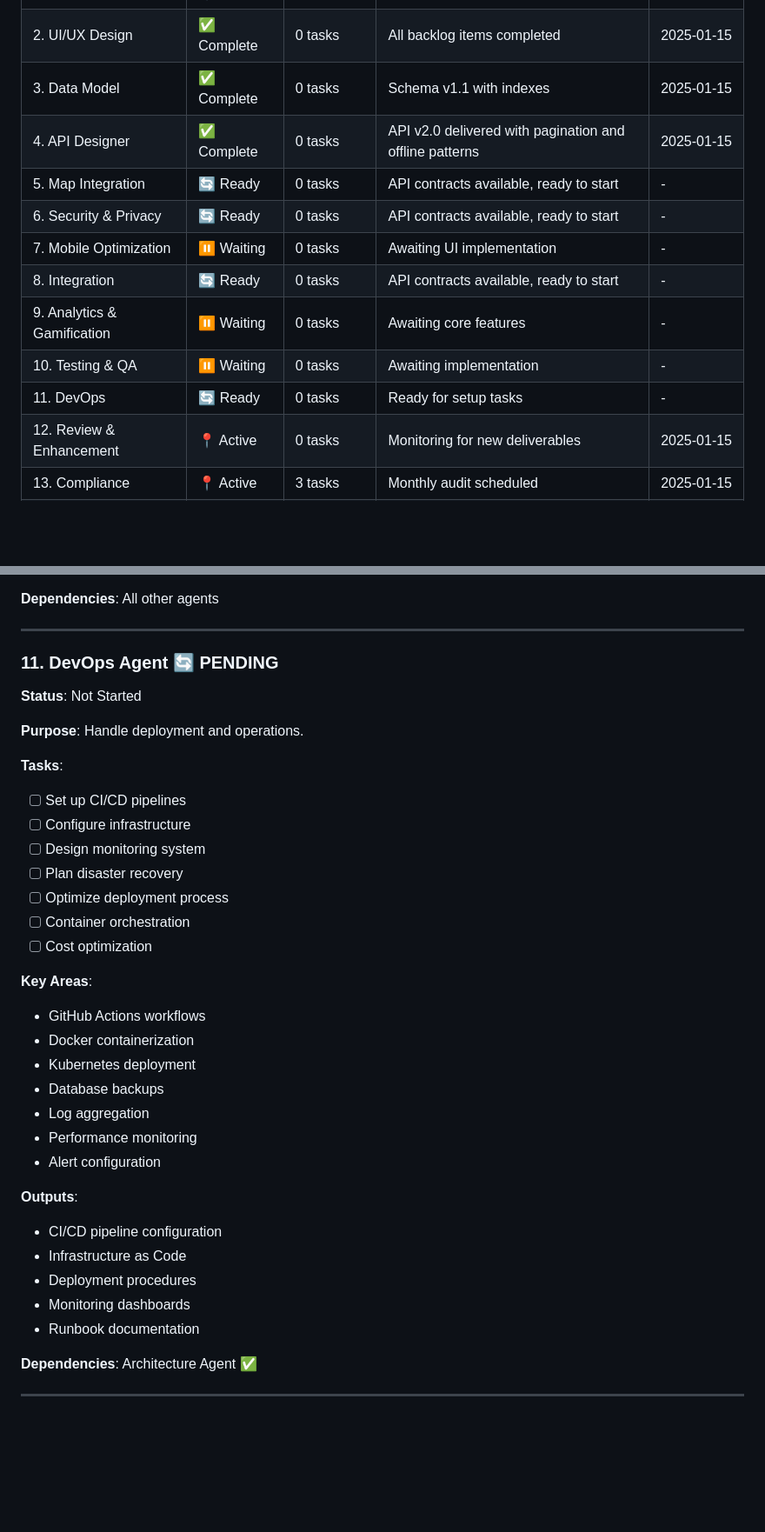
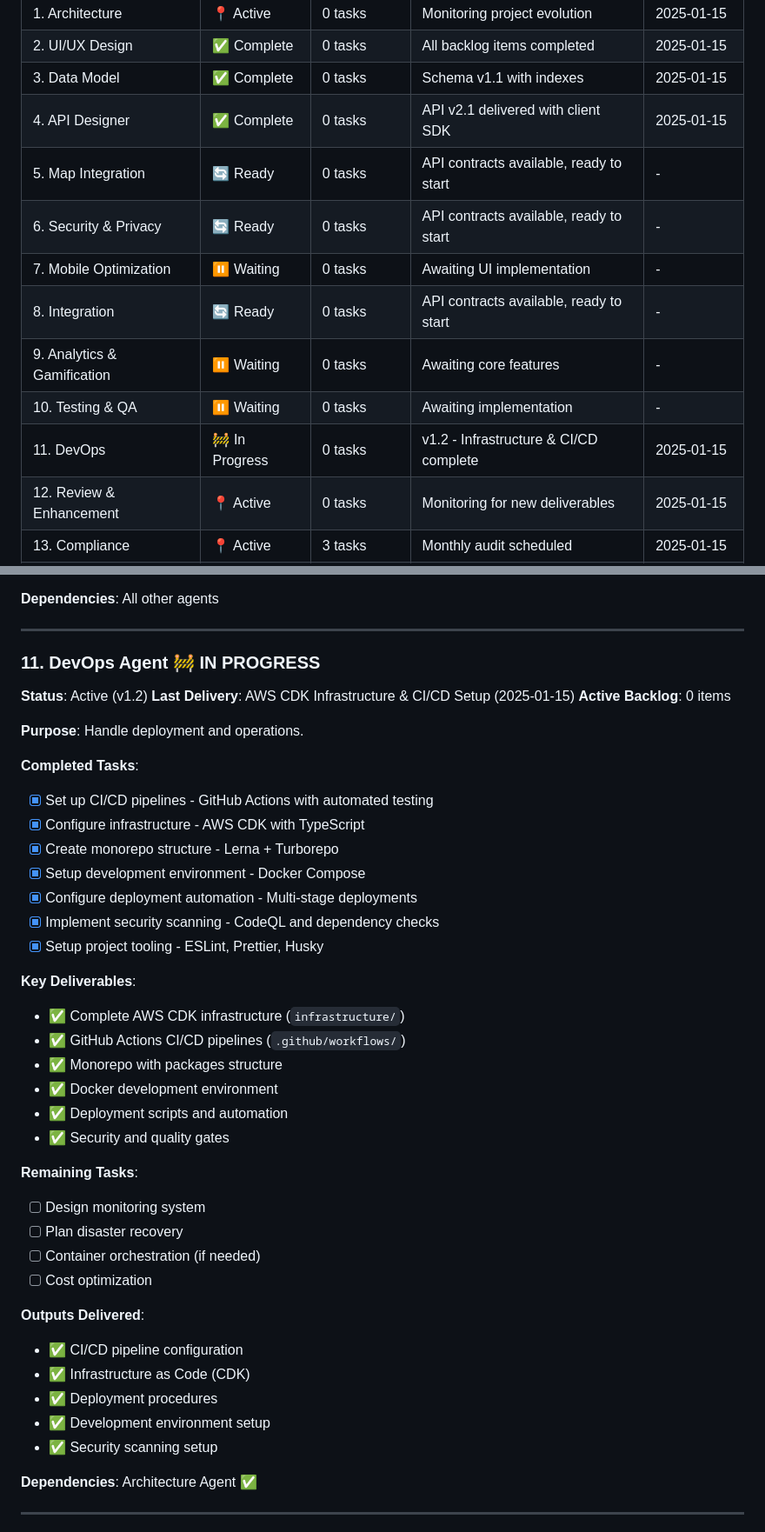
Before and after one commit to bailedk/mile-quest, a Markdown page: AGENTS.md, 2 parts joined by grey strips. Shown at 87% size. Drawn GitHub-style; blank space fills up the shorter version.

```diff
--- a/AGENTS.md
+++ b/AGENTS.md
@@ -9,14 +9,14 @@ All agents remain active and can receive new tasks through their backlog system.
 | 1. Architecture | 📍 Active | 0 tasks | Monitoring project evolution | 2025-01-15 |
 | 2. UI/UX Design | ✅ Complete | 0 tasks | All backlog items completed | 2025-01-15 |
 | 3. Data Model | ✅ Complete | 0 tasks | Schema v1.1 with indexes | 2025-01-15 |
-| 4. API Designer | ✅ Complete | 0 tasks | API v2.0 delivered with pagination and offline patterns | 2025-01-15 |
+| 4. API Designer | ✅ Complete | 0 tasks | API v2.1 delivered with client SDK | 2025-01-15 |
 | 5. Map Integration | 🔄 Ready | 0 tasks | API contracts available, ready to start | - |
 | 6. Security & Privacy | 🔄 Ready | 0 tasks | API contracts available, ready to start | - |
 | 7. Mobile Optimization | ⏸️ Waiting | 0 tasks | Awaiting UI implementation | - |
 | 8. Integration | 🔄 Ready | 0 tasks | API contracts available, ready to start | - |
 | 9. Analytics & Gamification | ⏸️ Waiting | 0 tasks | Awaiting core features | - |
 | 10. Testing & QA | ⏸️ Waiting | 0 tasks | Awaiting implementation | - |
-| 11. DevOps | 🔄 Ready | 0 tasks | Ready for setup tasks | - |
+| 11. DevOps | 🚧 In Progress | 0 tasks | v1.2 - Infrastructure & CI/CD complete | 2025-01-15 |
 | 12. Review & Enhancement | 📍 Active | 0 tasks | Monitoring for new deliverables | 2025-01-15 |
 | 13. Compliance | 📍 Active | 3 tasks | Monthly audit scheduled | 2025-01-15 |
 | 14. Business Analyst | 📍 Active | 4 tasks | Monitoring all backlogs | 2025-01-15 |
@@ -414,36 +414,43 @@ Mile Quest is a mobile-first team walking challenge platform where teams set geo
 
 ---
 
-### 11. DevOps Agent 🔄 PENDING
+### 11. DevOps Agent 🚧 IN PROGRESS
 
-**Status**: Not Started
+**Status**: Active (v1.2)
+**Last Delivery**: AWS CDK Infrastructure & CI/CD Setup (2025-01-15)
+**Active Backlog**: 0 items
 
 **Purpose**: Handle deployment and operations.
 
-**Tasks**:
-- [ ] Set up CI/CD pipelines
-- [ ] Configure infrastructure
+**Completed Tasks**:
+- [x] Set up CI/CD pipelines - GitHub Actions with automated testing
+- [x] Configure infrastructure - AWS CDK with TypeScript
+- [x] Create monorepo structure - Lerna + Turborepo
+- [x] Setup development environment - Docker Compose
+- [x] Configure deployment automation - Multi-stage deployments
+- [x] Implement security scanning - CodeQL and dependency checks
+- [x] Setup project tooling - ESLint, Prettier, Husky
+
+**Key Deliverables**:
+- ✅ Complete AWS CDK infrastructure (`infrastructure/`)
+- ✅ GitHub Actions CI/CD pipelines (`.github/workflows/`)
+- ✅ Monorepo with packages structure
+- ✅ Docker development environment
+- ✅ Deployment scripts and automation
+- ✅ Security and quality gates
+
+**Remaining Tasks**:
 - [ ] Design monitoring system
 - [ ] Plan disaster recovery
-- [ ] Optimize deployment process
-- [ ] Container orchestration
+- [ ] Container orchestration (if needed)
 - [ ] Cost optimization
 
-**Key Areas**:
-- GitHub Actions workflows
-- Docker containerization
-- Kubernetes deployment
-- Database backups
-- Log aggregation
-- Performance monitoring
-- Alert configuration
-
-**Outputs**:
-- CI/CD pipeline configuration
-- Infrastructure as Code
-- Deployment procedures
-- Monitoring dashboards
-- Runbook documentation
+**Outputs Delivered**:
+- ✅ CI/CD pipeline configuration
+- ✅ Infrastructure as Code (CDK)
+- ✅ Deployment procedures
+- ✅ Development environment setup
+- ✅ Security scanning setup
 
 **Dependencies**: Architecture Agent ✅
 
```
Also changed, not shown: other parts of AGENTS.md (+5 -5 lines), CLAUDE.md (+47 -13 lines).
